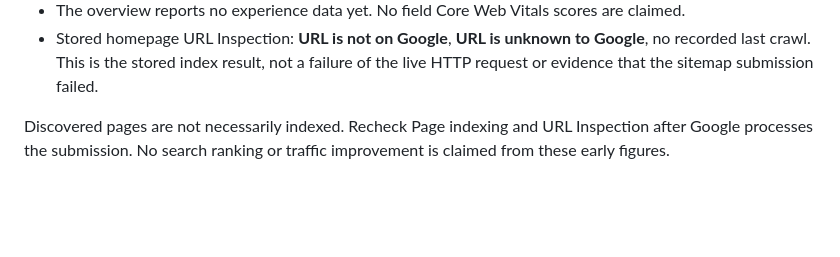
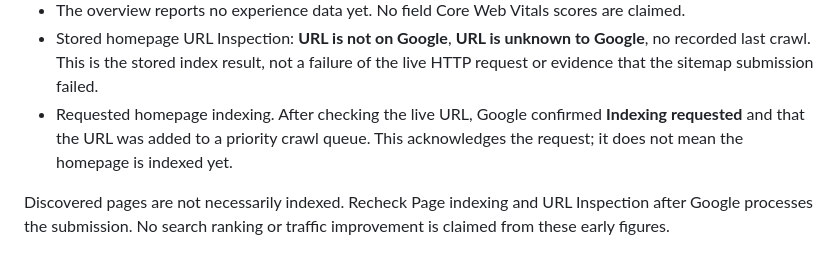
Before and after one commit to adnanali287/sqe-daily, a Markdown page: docs/measurement-baseline.md, the part around the change. Drawn GitHub-style; blank space fills up the shorter version.

Commit message:
Record accepted Google homepage indexing request

```diff
--- a/docs/measurement-baseline.md
+++ b/docs/measurement-baseline.md
@@ -44,6 +44,9 @@ The earlier access limitation below is historical. Codex accessed the verified
 - Stored homepage URL Inspection: **URL is not on Google**, **URL is unknown
   to Google**, no recorded last crawl. This is the stored index result, not a
   failure of the live HTTP request or evidence that the sitemap submission failed.
+- Requested homepage indexing. After checking the live URL, Google confirmed
+  **Indexing requested** and that the URL was added to a priority crawl queue.
+  This acknowledges the request; it does not mean the homepage is indexed yet.
 
 Discovered pages are not necessarily indexed. Recheck Page indexing and URL
 Inspection after Google processes the submission. No search ranking or traffic
```
